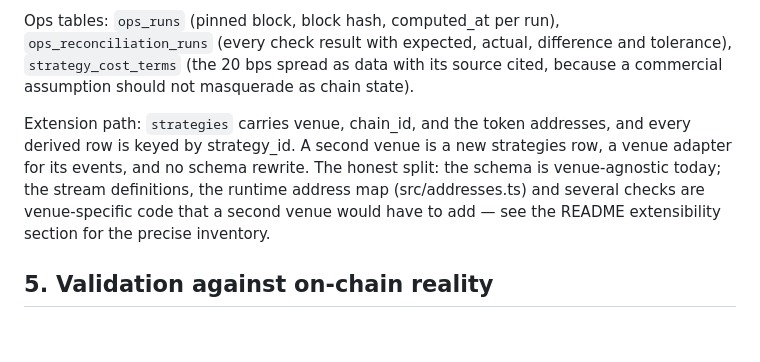
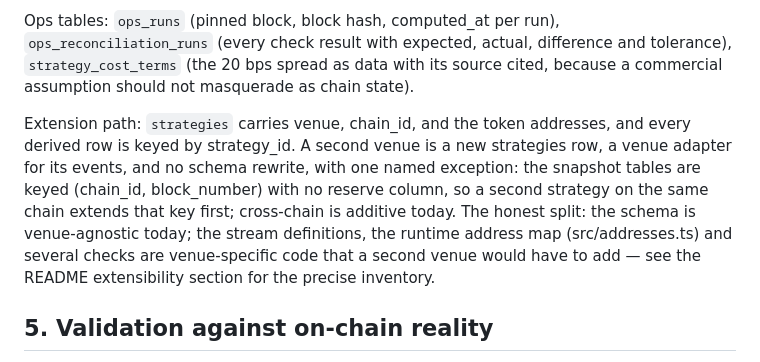
Before and after one commit to vchrl/osero-margin-indexer, a Markdown page: WRITEUP.md, the part around the change. GitHub-like rendering; blank space fills up the shorter version.

Commit message:
Writeup precision: name the snapshot-key exception in the extension path
Co-Authored-By: Claude Fable 5 <noreply@anthropic.com>

```diff
--- a/WRITEUP.md
+++ b/WRITEUP.md
@@ -76,7 +76,7 @@ Derived tables (stage 2, accrual engine): `accrual_segments` (one row per interv
 
 Ops tables: `ops_runs` (pinned block, block hash, computed_at per run), `ops_reconciliation_runs` (every check result with expected, actual, difference and tolerance), `strategy_cost_terms` (the 20 bps spread as data with its source cited, because a commercial assumption should not masquerade as chain state).
 
-Extension path: `strategies` carries venue, chain_id, and the token addresses, and every derived row is keyed by strategy_id. A second venue is a new strategies row, a venue adapter for its events, and no schema rewrite. The honest split: the schema is venue-agnostic today; the stream definitions, the runtime address map (src/addresses.ts) and several checks are venue-specific code that a second venue would have to add — see the README extensibility section for the precise inventory.
+Extension path: `strategies` carries venue, chain_id, and the token addresses, and every derived row is keyed by strategy_id. A second venue is a new strategies row, a venue adapter for its events, and no schema rewrite, with one named exception: the snapshot tables are keyed (chain_id, block_number) with no reserve column, so a second strategy on the same chain extends that key first; cross-chain is additive today. The honest split: the schema is venue-agnostic today; the stream definitions, the runtime address map (src/addresses.ts) and several checks are venue-specific code that a second venue would have to add — see the README extensibility section for the precise inventory.
 
 ## 5. Validation against on-chain reality
 
```
